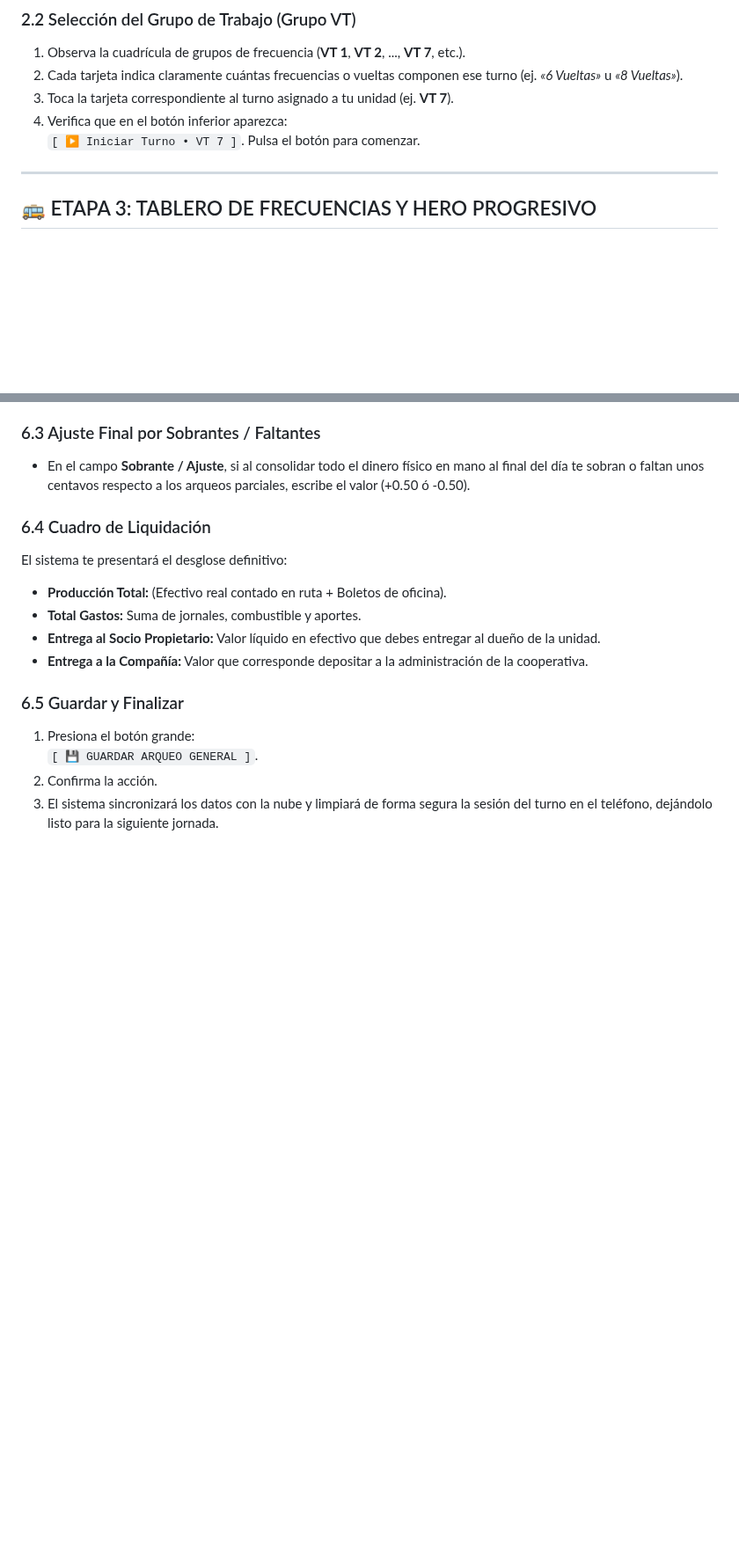
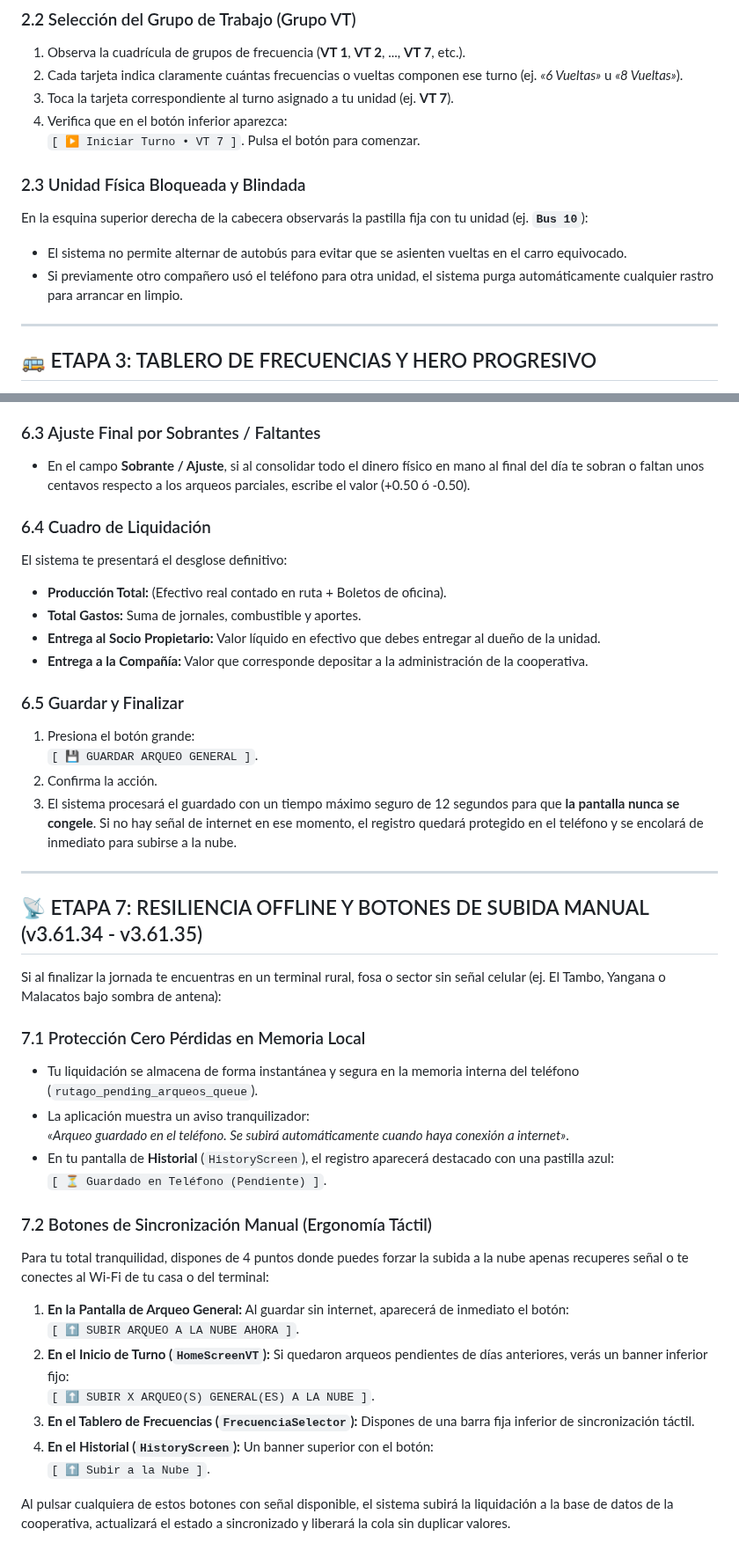
Before and after one commit to jljjdesarrollo-maker/rutago, a Markdown page: docs/MANUAL_DE_USUARIO_AYUDANTE.md, 2 parts joined by grey strips. Shown at 88% size. Rendered like a GitHub page; blank space fills up the shorter version.

Commit message:
docs: actualizar manuales y tutoriales v3.61.35 con aislamiento de ayudante y resiliencia offline

```diff
--- a/docs/MANUAL_DE_USUARIO_AYUDANTE.md
+++ b/docs/MANUAL_DE_USUARIO_AYUDANTE.md
@@ -53,6 +54,11 @@ A diferencia del panel del conductor o socio (que tiene opciones complejas de ta
 3. Toca la tarjeta correspondiente al turno asignado a tu unidad (ej. **VT 7**).
 4. Verifica que en el botón inferior aparezca:
    `[ ▶ Iniciar Turno • VT 7 ]`. Pulsa el botón para comenzar.
+
+### 2.3 Unidad Física Bloqueada y Blindada
+En la esquina superior derecha de la cabecera observarás la pastilla fija con tu unidad (ej. **`Bus 10`**):
+- El sistema no permite alternar de autobús para evitar que se asienten vueltas en el carro equivocado.
+- Si previamente otro compañero usó el teléfono para otra unidad, el sistema purga automáticamente cualquier rastro para arrancar en limpio.
 
 ---
 
@@ -158,4 +167,29 @@ El sistema te presentará el desglose definitivo:
 1. Presiona el botón grande:
    `[ 💾 GUARDAR ARQUEO GENERAL ]`.
 2. Confirma la acción.
-3. El sistema sincronizará los datos con la nube y limpiará de forma segura la sesión del turno en el teléfono, dejándolo listo para la siguiente jornada.
+3. El sistema procesará el guardado con un tiempo máximo seguro de 12 segundos para que **la pantalla nunca se congele**. Si no hay señal de internet en ese momento, el registro quedará protegido en el teléfono y se encolará de inmediato para subirse a la nube.
+
+---
+
+## 📡 ETAPA 7: RESILIENCIA OFFLINE Y BOTONES DE SUBIDA MANUAL (v3.61.34 - v3.61.35)
+
+Si al finalizar la jornada te encuentras en un terminal rural, fosa o sector sin señal celular (ej. El Tambo, Yangana o Malacatos bajo sombra de antena):
+
+### 7.1 Protección Cero Pérdidas en Memoria Local
+* Tu liquidación se almacena de forma instantánea y segura en la memoria interna del teléfono (`rutago_pending_arqueos_queue`).
+* La aplicación muestra un aviso tranquilizador:
+  *«Arqueo guardado en el teléfono. Se subirá automáticamente cuando haya conexión a internet»*.
+* En tu pantalla de **Historial** (`HistoryScreen`), el registro aparecerá destacado con una pastilla azul:
+  `[ ⏳ Guardado en Teléfono (Pendiente) ]`.
+
+### 7.2 Botones de Sincronización Manual (Ergonomía Táctil)
+Para tu total tranquilidad, dispones de 4 puntos donde puedes forzar la subida a la nube apenas recuperes señal o te conectes al Wi-Fi de tu casa o del terminal:
+1. **En la Pantalla de Arqueo General:** Al guardar sin internet, aparecerá de inmediato el botón:
+   `[ ⬆️ SUBIR ARQUEO A LA NUBE AHORA ]`.
+2. **En el Inicio de Turno (`HomeScreenVT`):** Si quedaron arqueos pendientes de días anteriores, verás un banner inferior fijo:
+   `[ ⬆️ SUBIR X ARQUEO(S) GENERAL(ES) A LA NUBE ]`.
+3. **En el Tablero de Frecuencias (`FrecuenciaSelector`):** Dispones de una barra fija inferior de sincronización táctil.
+4. **En el Historial (`HistoryScreen`):** Un banner superior con el botón:
+   `[ ⬆️ Subir a la Nube ]`.
+
+Al pulsar cualquiera de estos botones con señal disponible, el sistema subirá la liquidación a la base de datos de la cooperativa, actualizará el estado a sincronizado y liberará la cola sin duplicar valores.
```
Also changed, not shown: other parts of docs/MANUAL_DE_USUARIO_AYUDANTE.md (+9 -5 lines), docs/MANUAL_DE_USUARIO_SOCIO.md (+9 -1 lines), docs/TUTORIAL_ALTA_SOCIO_SUSCRIPCION.md (+6 -3 lines).
